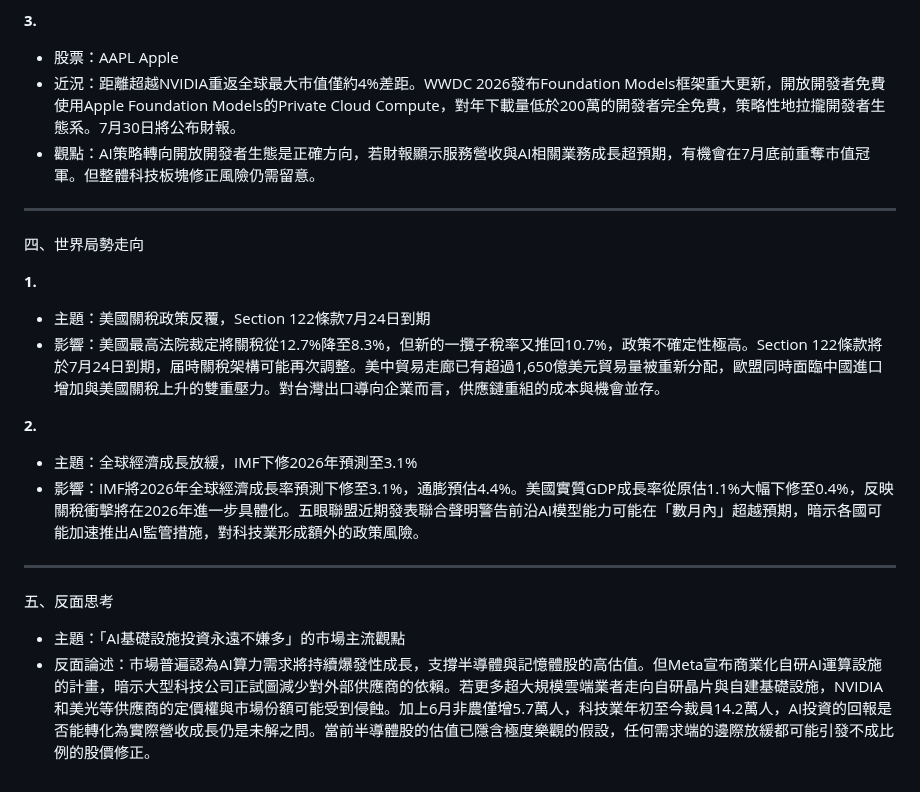
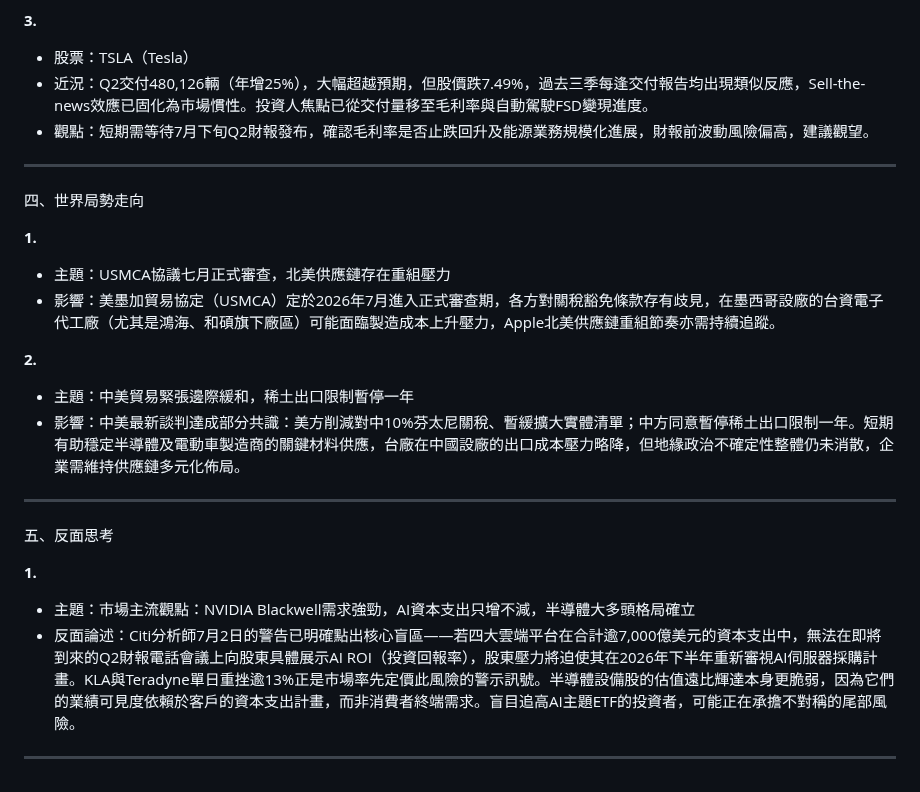
Before and after one commit to KaiSWang/daily-digest, a Markdown page: data/stock/每日美股分析_2026-07-04.md, the part around one of its changes. Rendered like a GitHub page.

Commit message:
📰 更新 每日美股分析 2026-07-04

```diff
--- a/data/stock/每日美股分析_2026-07-04.md
+++ b/data/stock/每日美股分析_2026-07-04.md
@@ -64,9 +64,9 @@
 
 **3.**
 
-- 股票：AAPL Apple
-- 近況：距離超越NVIDIA重返全球最大市值僅約4%差距。WWDC 2026發布Foundation Models框架重大更新，開放開發者免費使用Apple Foundation Models的Private Cloud Compute，對年下載量低於200萬的開發者完全免費，策略性地拉攏開發者生態系。7月30日將公布財報。
-- 觀點：AI策略轉向開放開發者生態是正確方向，若財報顯示服務營收與AI相關業務成長超預期，有機會在7月底前重奪市值冠軍。但整體科技板塊修正風險仍需留意。
+- 股票：TSLA（Tesla）
+- 近況：Q2交付480,126輛（年增25%），大幅超越預期，但股價跌7.49%，過去三季每逢交付報告均出現類似反應，Sell-the-news效應已固化為市場慣性。投資人焦點已從交付量移至毛利率與自動駕駛FSD變現進度。
+- 觀點：短期需等待7月下旬Q2財報發布，確認毛利率是否止跌回升及能源業務規模化進展，財報前波動風險偏高，建議觀望。
 
 ---
 
@@ -74,17 +74,21 @@
 
 **1.**
 
-- 主題：美國關稅政策反覆，Section 122條款7月24日到期
-- 影響：美國最高法院裁定將關稅從12.7%降至8.3%，但新的一攬子稅率又推回10.7%，政策不確定性極高。Section 122條款將於7月24日到期，届時關稅架構可能再次調整。美中貿易走廊已有超過1,650億美元貿易量被重新分配，歐盟同時面臨中國進口增加與美國關稅上升的雙重壓力。對台灣出口導向企業而言，供應鏈重組的成本與機會並存。
+- 主題：USMCA協議七月正式審查，北美供應鏈存在重組壓力
+- 影響：美墨加貿易協定（USMCA）定於2026年7月進入正式審查期，各方對關稅豁免條款存有歧見，在墨西哥設廠的台資電子代工廠（尤其是鴻海、和碩旗下廠區）可能面臨製造成本上升壓力，Apple北美供應鏈重組節奏亦需持續追蹤。
 
 **2.**
 
-- 主題：全球經濟成長放緩，IMF下修2026年預測至3.1%
-- 影響：IMF將2026年全球經濟成長率預測下修至3.1%，通膨預估4.4%。美國實質GDP成長率從原估1.1%大幅下修至0.4%，反映關稅衝擊將在2026年進一步具體化。五眼聯盟近期發表聯合聲明警告前沿AI模型能力可能在「數月內」超越預期，暗示各國可能加速推出AI監管措施，對科技業形成額外的政策風險。
+- 主題：中美貿易緊張邊際緩和，稀土出口限制暫停一年
+- 影響：中美最新談判達成部分共識：美方削減對中10%芬太尼關稅、暫緩擴大實體清單；中方同意暫停稀土出口限制一年。短期有助穩定半導體及電動車製造商的關鍵材料供應，台廠在中國設廠的出口成本壓力略降，但地緣政治不確定性整體仍未消散，企業需維持供應鏈多元化佈局。
 
 ---
 
 五、反面思考
 
-- 主題：「AI基礎設施投資永遠不嫌多」的市場主流觀點
-- 反面論述：市場普遍認為AI算力需求將持續爆發性成長，支撐半導體與記憶體股的高估值。但Meta宣布商業化自研AI運算設施的計畫，暗示大型科技公司正試圖減少對外部供應商的依賴。若更多超大規模雲端業者走向自研晶片與自建基礎設施，NVIDIA和美光等供應商的定價權與市場份額可能受到侵蝕。加上6月非農僅增5.7萬人，科技業年初至今裁員14.2萬人，AI投資的回報是否能轉化為實際營收成長仍是未解之問。當前半導體股的估值已隱含極度樂觀的假設，任何需求端的邊際放緩都可能引發不成比例的股價修正。
+**1.**
+
+- 主題：市場主流觀點：NVIDIA Blackwell需求強勁，AI資本支出只增不減，半導體大多頭格局確立
+- 反面論述：Citi分析師7月2日的警告已明確點出核心盲區——若四大雲端平台在合計逾7,000億美元的資本支出中，無法在即將到來的Q2財報電話會議上向股東具體展示AI ROI（投資回報率），股東壓力將迫使其在2026年下半年重新審視AI伺服器採購計畫。KLA與Teradyne單日重挫逾13%正是市場率先定價此風險的警示訊號。半導體設備股的估值遠比輝達本身更脆弱，因為它們的業績可見度依賴於客戶的資本支出計畫，而非消費者終端需求。盲目追高AI主題ETF的投資者，可能正在承擔不對稱的尾部風險。
+
+---
```
Also changed, not shown: other parts of data/stock/每日美股分析_2026-07-04.md (+24 -24 lines).
